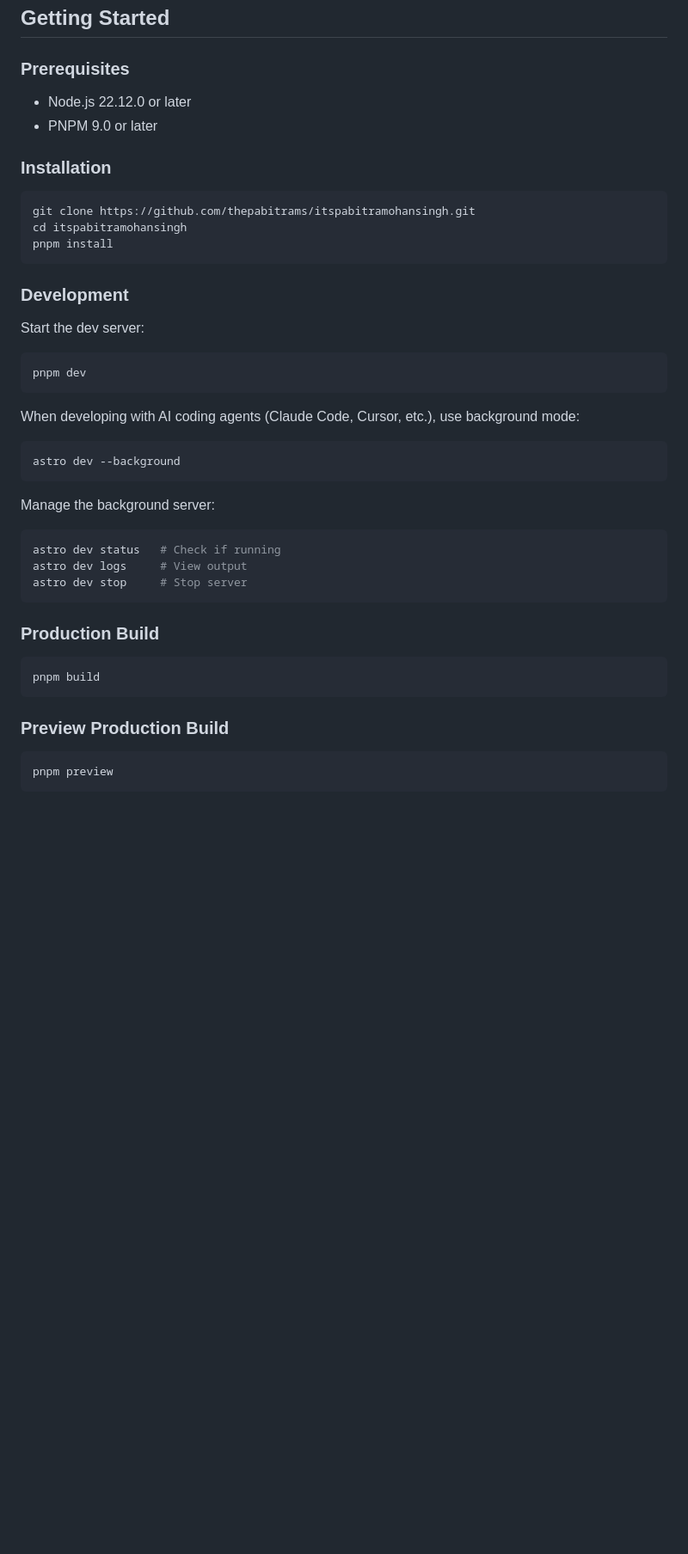
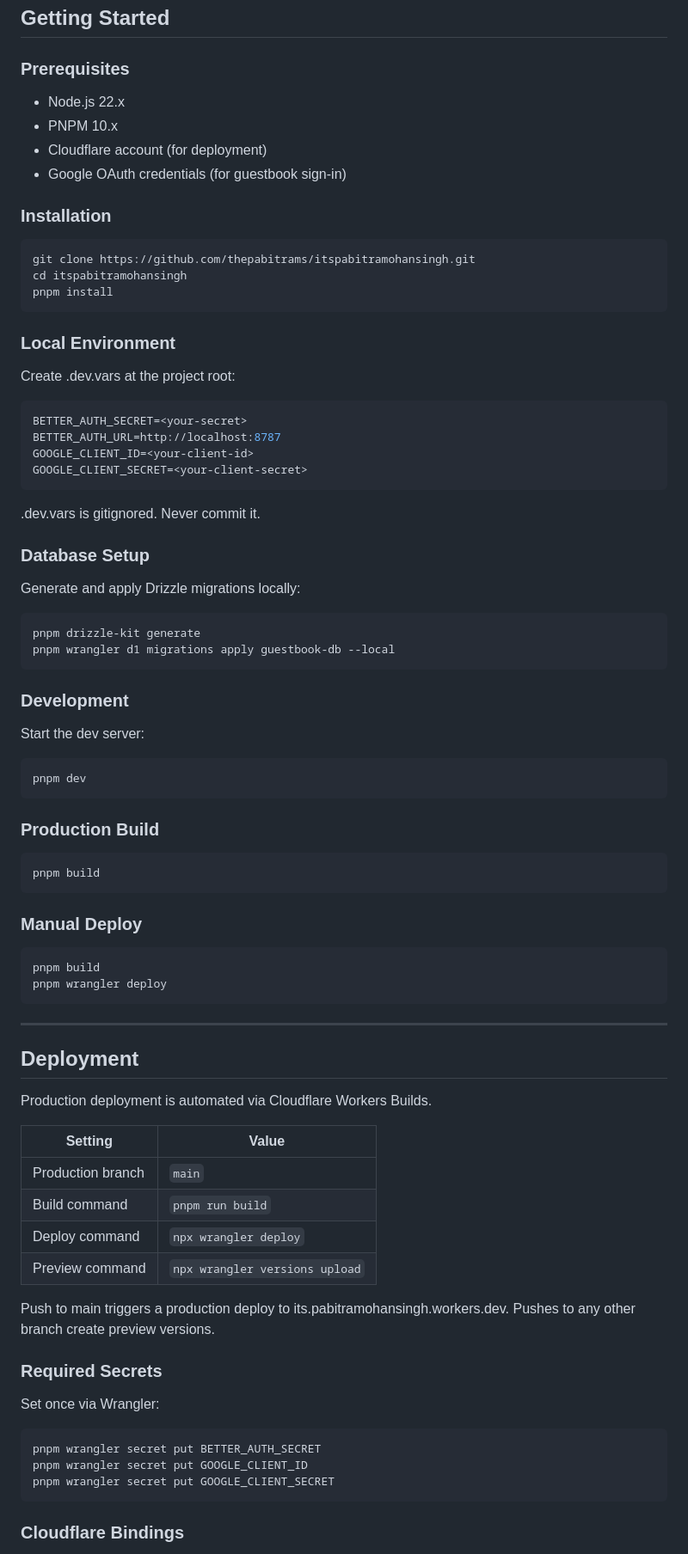
Before and after one commit to thepabitrams/itspabitramohansingh, a Markdown page: README.md, the part around one of its changes. Shown at 86% size. Drawn GitHub-style; blank space fills up the shorter version.

````diff
--- a/README.md
+++ b/README.md
@@ -71,8 +87,10 @@ This hierarchy prevents circular dependencies and keeps the codebase predictable
 
 ### Prerequisites
 
-- Node.js 22.12.0 or later
-- PNPM 9.0 or later
+- Node.js 22.x
+- PNPM 10.x
+- Cloudflare account (for deployment)
+- Google OAuth credentials (for guestbook sign-in)
 
 ### Installation
 
@@ -80,6 +98,27 @@ This hierarchy prevents circular dependencies and keeps the codebase predictable
 git clone https://github.com/thepabitrams/itspabitramohansingh.git
 cd itspabitramohansingh
 pnpm install
+```
+
+### Local Environment
+
+Create .dev.vars at the project root:
+
+```env
+BETTER_AUTH_SECRET=<your-secret>
+BETTER_AUTH_URL=http://localhost:8787
+GOOGLE_CLIENT_ID=<your-client-id>
+GOOGLE_CLIENT_SECRET=<your-client-secret>
+```
+
+.dev.vars is gitignored. Never commit it.
+
+### Database Setup
+
+Generate and apply Drizzle migrations locally:
+```bash
+pnpm drizzle-kit generate
+pnpm wrangler d1 migrations apply guestbook-db --local
 ```
 
 ### Development
@@ -90,28 +129,43 @@ Start the dev server:
 pnpm dev
 ```
 
-When developing with AI coding agents (Claude Code, Cursor, etc.), use background mode:
-
-```bash
-astro dev --background
-```
-
-Manage the background server:
-
-```bash
-astro dev status   # Check if running
-astro dev logs     # View output
-astro dev stop     # Stop server
-```
-
 ### Production Build
 
 ```bash
 pnpm build
 ```
 
-### Preview Production Build
+### Manual Deploy
 
 ```bash
-pnpm preview
+pnpm build
+pnpm wrangler deploy
 ```
+
+---
+
+## Deployment
+
+Production deployment is automated via Cloudflare Workers Builds.
+
+| Setting | Value |
+|---|---|
+| Production branch | `main` |
+| Build command | `pnpm run build` |
+| Deploy command | `npx wrangler deploy` |
+| Preview command | `npx wrangler versions upload` |
+
+Push to main triggers a production deploy to its.pabitramohansingh.workers.dev. Pushes to any other branch create preview versions.
+
+### Required Secrets
+
+Set once via Wrangler:
+
+```bash
+pnpm wrangler secret put BETTER_AUTH_SECRET
+pnpm wrangler secret put GOOGLE_CLIENT_ID
+pnpm wrangler secret put GOOGLE_CLIENT_SECRET
+```
+
+### Cloudflare Bindings
+
````
Also changed, not shown: other parts of README.md (+67 -28 lines).
